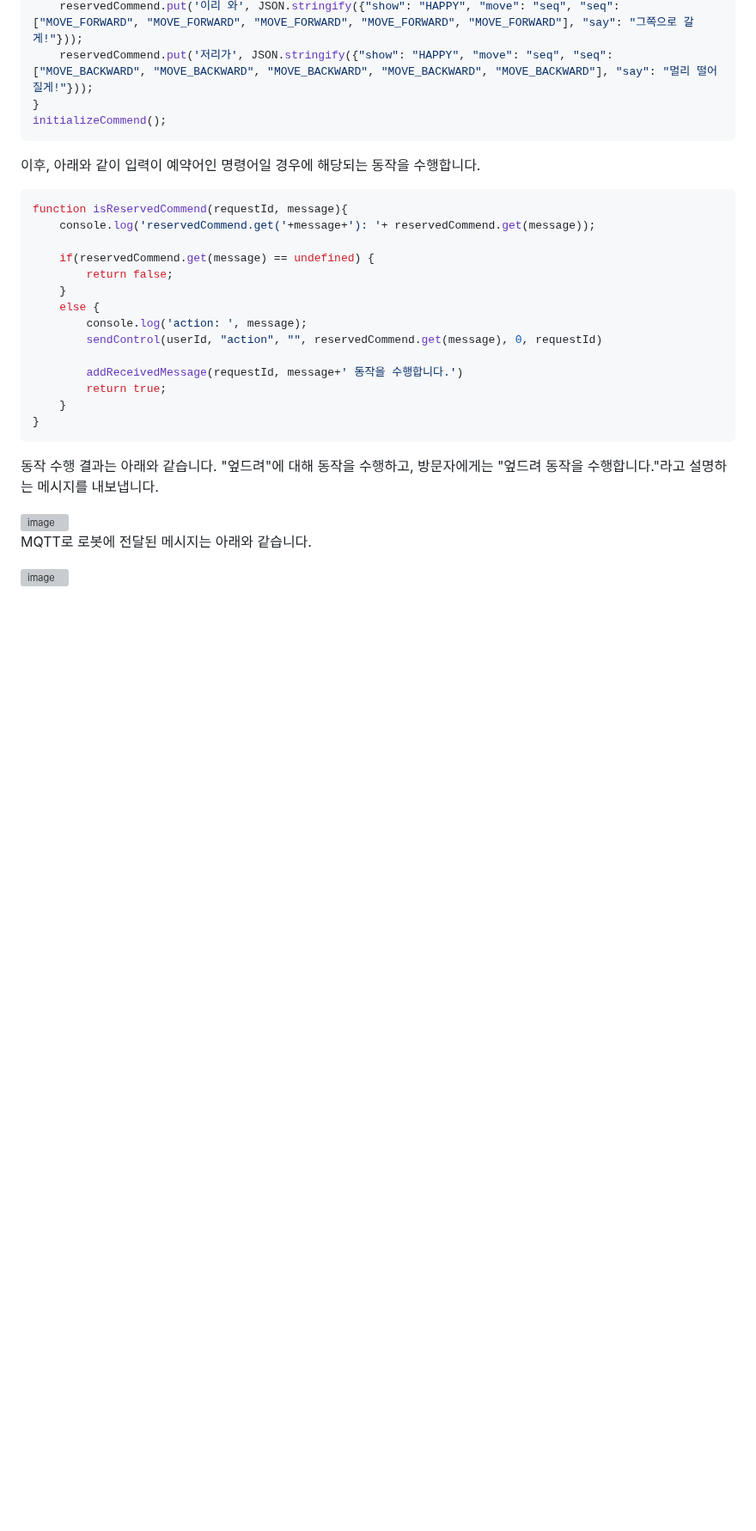
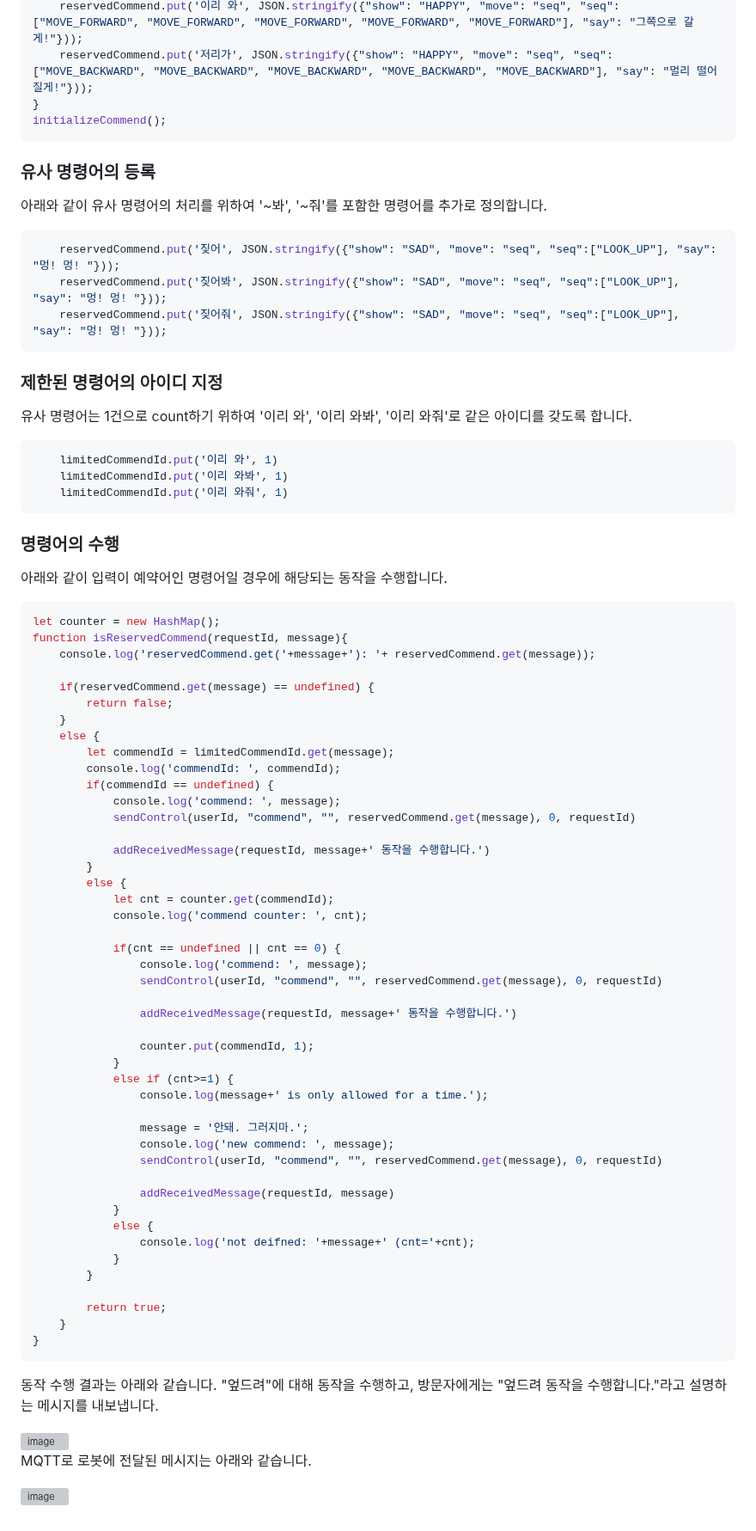
Before and after one commit to kyopark2014/demo-robo-soulmate, a Markdown page: robot-commend.md, the part around the change. Shown at 86% size. Rendered like a GitHub page; blank space fills up the shorter version; grey boxes are pictures that could not be loaded.

````diff
--- a/robot-commend.md
+++ b/robot-commend.md
@@ -56,9 +56,32 @@ function initializeCommend() {
 initializeCommend();
 ```
 
-이후, 아래와 같이 입력이 예약어인 명령어일 경우에 해당되는 동작을 수행합니다.
+### 유사 명령어의 등록
+
+아래와 같이 유사 명령어의 처리를 위하여 '~봐', '~줘'를 포함한 명령어를 추가로 정의합니다.
 
 ```java
+    reservedCommend.put('짖어', JSON.stringify({"show": "SAD", "move": "seq", "seq":["LOOK_UP"], "say": "멍! 멍! "}));
+    reservedCommend.put('짖어봐', JSON.stringify({"show": "SAD", "move": "seq", "seq":["LOOK_UP"], "say": "멍! 멍! "}));
+    reservedCommend.put('짖어줘', JSON.stringify({"show": "SAD", "move": "seq", "seq":["LOOK_UP"], "say": "멍! 멍! "}));
+```
+
+### 제한된 명령어의 아이디 지정
+
+유사 명령어는 1건으로 count하기 위하여 '이리 와', '이리 와봐', '이리 와줘'로 같은 아이디를 갖도록 합니다.
+
+```java
+    limitedCommendId.put('이리 와', 1)
+    limitedCommendId.put('이리 와봐', 1)
+    limitedCommendId.put('이리 와줘', 1)
+```
+
+### 명령어의 수행
+
+아래와 같이 입력이 예약어인 명령어일 경우에 해당되는 동작을 수행합니다.
+
+```java
+let counter = new HashMap();
 function isReservedCommend(requestId, message){
     console.log('reservedCommend.get('+message+'): '+ reservedCommend.get(message));
 
@@ -66,10 +89,40 @@ function isReservedCommend(requestId, message){
         return false;
     }
     else {
-        console.log('action: ', message);
-        sendControl(userId, "action", "", reservedCommend.get(message), 0, requestId)
+        let commendId = limitedCommendId.get(message);
+        console.log('commendId: ', commendId);
+        if(commendId == undefined) {
+            console.log('commend: ', message);
+            sendControl(userId, "commend", "", reservedCommend.get(message), 0, requestId)
 
-        addReceivedMessage(requestId, message+' 동작을 수행합니다.')
+            addReceivedMessage(requestId, message+' 동작을 수행합니다.')
+        }
+        else {
+            let cnt = counter.get(commendId);
+            console.log('commend counter: ', cnt);
+
+            if(cnt == undefined || cnt == 0) {
+                console.log('commend: ', message);
+                sendControl(userId, "commend", "", reservedCommend.get(message), 0, requestId)
+
+                addReceivedMessage(requestId, message+' 동작을 수행합니다.')
+
+                counter.put(commendId, 1);
+            }
+            else if (cnt>=1) {
+                console.log(message+' is only allowed for a time.');
+
+                message = '안돼. 그러지마.';
+                console.log('new commend: ', message);
+                sendControl(userId, "commend", "", reservedCommend.get(message), 0, requestId)
+
+                addReceivedMessage(requestId, message)
+            }
+            else {
+                console.log('not deifned: '+message+' (cnt='+cnt);
+            }
+        }
+
         return true;
     }
 }
````
